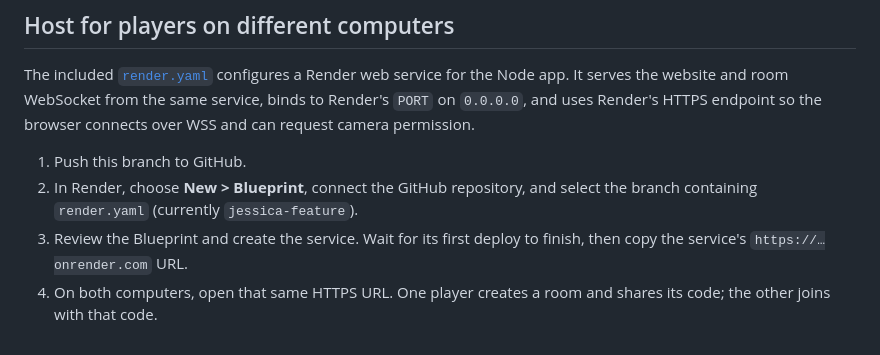
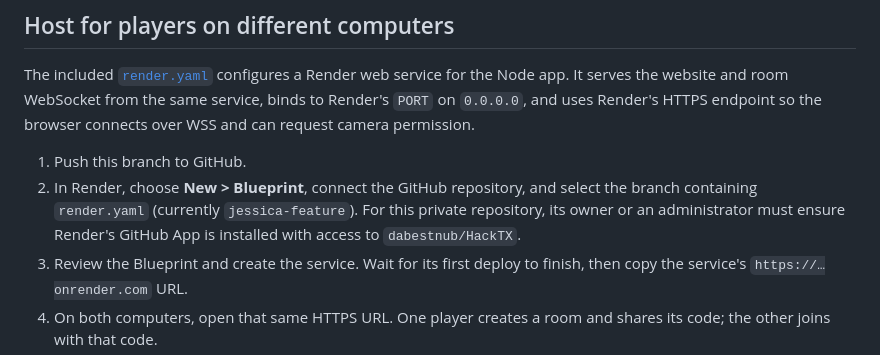
Before and after one commit to dabestnub/HackTX, a Markdown page: README.md, the part around the change. Drawn GitHub-style.

Commit message:
Document Render access for private repository
Co-authored-by: Copilot <223556219+Copilot@users.noreply.github.com>

```diff
--- a/README.md
+++ b/README.md
@@ -27,6 +27,7 @@ The included [`render.yaml`](render.yaml) configures a Render web service for th
 
 1. Push this branch to GitHub.
 2. In Render, choose **New > Blueprint**, connect the GitHub repository, and select the branch containing `render.yaml` (currently `jessica-feature`).
+   For this private repository, its owner or an administrator must ensure Render's GitHub App is installed with access to `dabestnub/HackTX`.
 3. Review the Blueprint and create the service. Wait for its first deploy to finish, then copy the service's `https://…onrender.com` URL.
 4. On both computers, open that same HTTPS URL. One player creates a room and shares its code; the other joins with that code.
 5. Each player separately enables local ASL recognition or live video and grants camera permission when prompted. Both must opt into live video.
```
